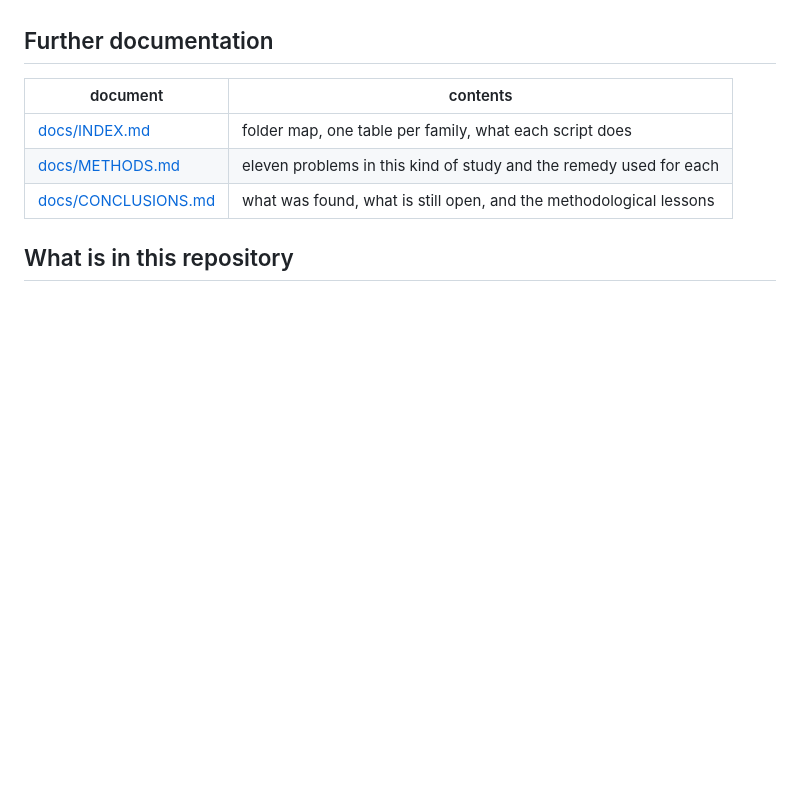
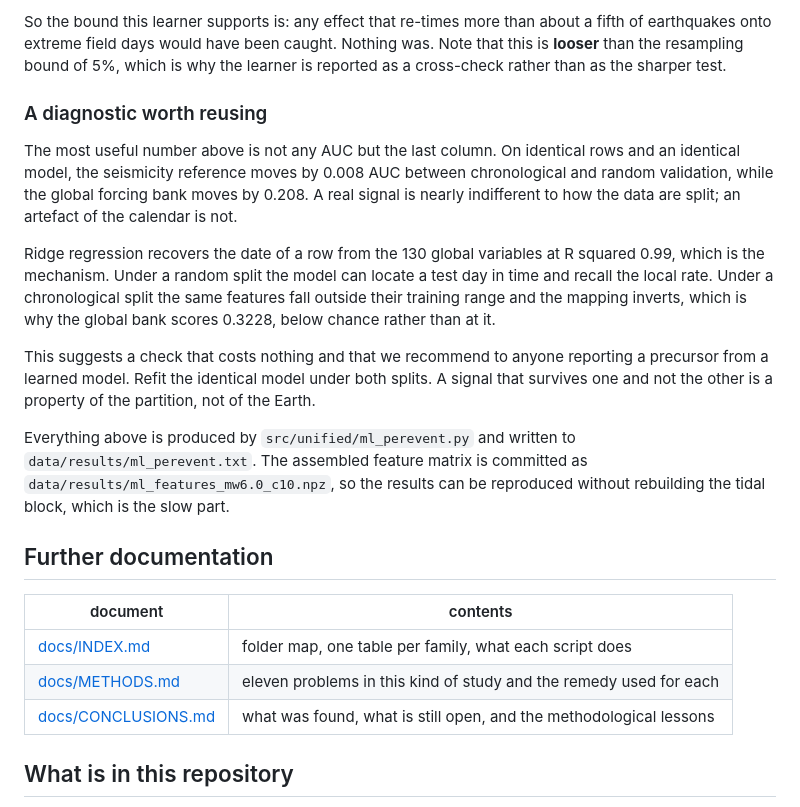
Before and after one commit to Aqshalikhsan/earthquake-forcing-bounds, a Markdown page: README.md, the part around one of its changes. Drawn GitHub-style; blank space fills up the shorter version.

```diff
--- a/README.md
+++ b/README.md
@@ -64,3 +135,31 @@ than a result. No global archive of soil-gas radon monitoring exists.
+So the bound this learner supports is: any effect that re-times more than about
+a fifth of earthquakes onto extreme field days would have been caught. Nothing
+was. Note that this is **looser** than the resampling bound of 5%, which is why
+the learner is reported as a cross-check rather than as the sharper test.
+
+### A diagnostic worth reusing
+
+The most useful number above is not any AUC but the last column. On identical
+rows and an identical model, the seismicity reference moves by 0.008 AUC
+between chronological and random validation, while the global forcing bank
+moves by 0.208. A real signal is nearly indifferent to how the data are split;
+an artefact of the calendar is not.
+
+Ridge regression recovers the date of a row from the 130 global variables at R
+squared 0.99, which is the mechanism. Under a random split the model can locate
+a test day in time and recall the local rate. Under a chronological split the
+same features fall outside their training range and the mapping inverts, which
+is why the global bank scores 0.3228, below chance rather than at it.
+
+This suggests a check that costs nothing and that we recommend to anyone
+reporting a precursor from a learned model. Refit the identical model under
+both splits. A signal that survives one and not the other is a property of the
+partition, not of the Earth.
+
+Everything above is produced by `src/unified/ml_perevent.py` and written to
+`data/results/ml_perevent.txt`. The assembled feature matrix is committed as
+`data/results/ml_features_mw6.0_c10.npz`, so the results can be reproduced
+without rebuilding the tidal block, which is the slow part.
 
 ## Further documentation
 
```
Also changed, not shown: other parts of README.md (+71 -0 lines).
